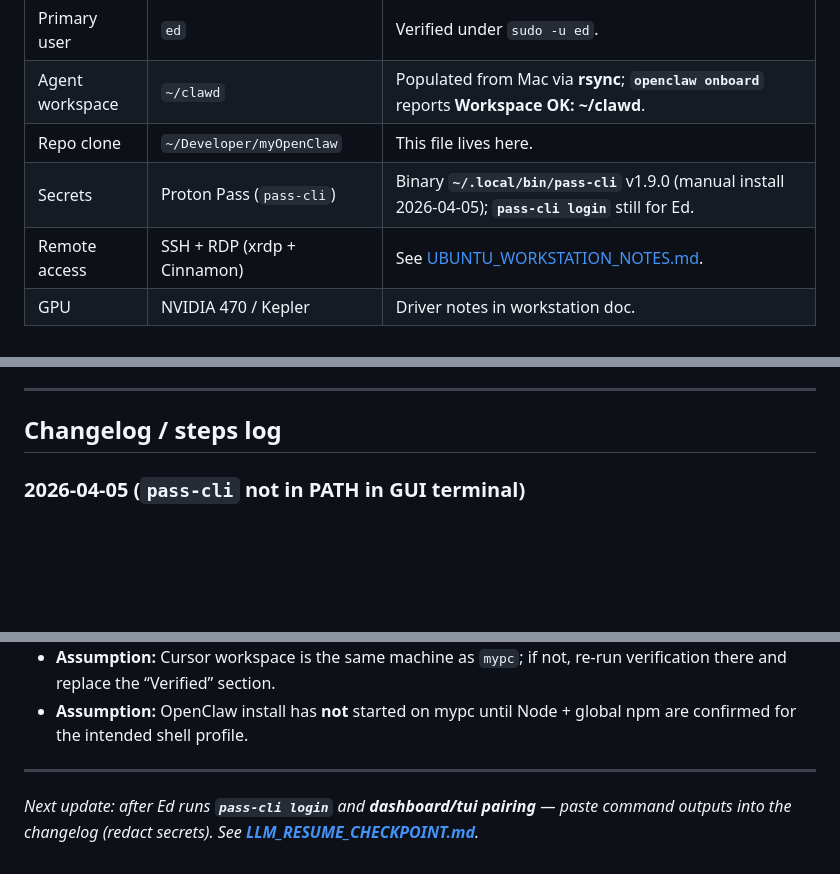
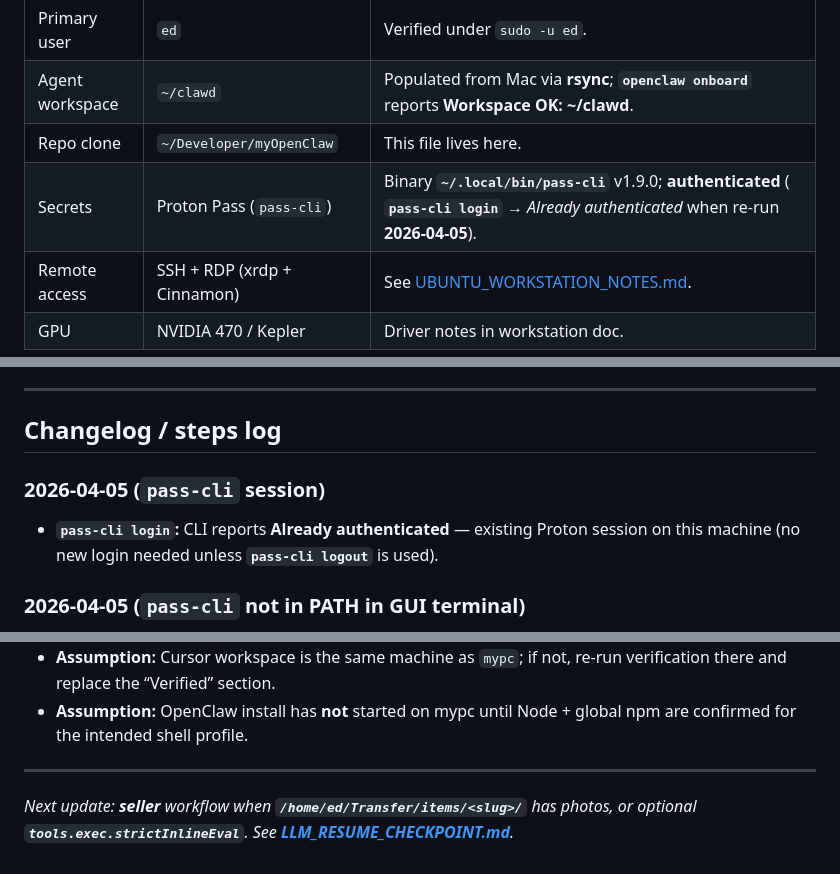
Before and after one commit to farrox/myOpenClaw, a Markdown page: ubuntu_status.md, 3 parts joined by grey strips. Drawn GitHub-style; blank space fills up the shorter version.

Commit message:
Mark pass-cli authenticated; next task seller Transfer/items
Made-with: Cursor

```diff
--- a/ubuntu_status.md
+++ b/ubuntu_status.md
@@ -17,7 +17,7 @@ Living log of **what we verified**, **what we assumed**, and **steps taken** for
 | Primary user | `ed` | Verified under `sudo -u ed`. |
 | Agent workspace | `~/clawd` | Populated from Mac via **rsync**; **`openclaw onboard`** reports **Workspace OK: ~/clawd**. |
 | Repo clone | `~/Developer/myOpenClaw` | This file lives here. |
-| Secrets | Proton Pass (`pass-cli`) | Binary **`~/.local/bin/pass-cli`** v1.9.0 (manual install 2026-04-05); **`pass-cli login`** still for Ed. |
+| Secrets | Proton Pass (`pass-cli`) | Binary **`~/.local/bin/pass-cli`** v1.9.0; **authenticated** ( **`pass-cli login`** → *Already authenticated* when re-run **2026-04-05**). |
 | Remote access | SSH + RDP (xrdp + Cinnamon) | See [UBUNTU_WORKSTATION_NOTES.md](UBUNTU_WORKSTATION_NOTES.md). |
 | GPU | NVIDIA 470 / Kepler | Driver notes in workstation doc. |
 
@@ -70,6 +70,10 @@ Living log of **what we verified**, **what we assumed**, and **steps taken** for
 ---
 
 ## Changelog / steps log
+
+### 2026-04-05 (`pass-cli` session)
+
+- **`pass-cli login`:** CLI reports **Already authenticated** — existing Proton session on this machine (no new login needed unless **`pass-cli logout`** is used).
 
 ### 2026-04-05 (`pass-cli` not in PATH in GUI terminal)
 
@@ -143,4 +147,4 @@ Living log of **what we verified**, **what we assumed**, and **steps taken** for
 
 ---
 
-*Next update: after Ed runs **`pass-cli login`** and **dashboard/tui pairing** — paste command outputs into the changelog (redact secrets). See **[LLM_RESUME_CHECKPOINT.md](LLM_RESUME_CHECKPOINT.md)**.*
+*Next update: **seller** workflow when **`/home/ed/Transfer/items/<slug>/`** has photos, or optional **`tools.exec.strictInlineEval`**. See **[LLM_RESUME_CHECKPOINT.md](LLM_RESUME_CHECKPOINT.md)**.*
```
Also changed, not shown: LLM_RESUME_CHECKPOINT.md (+4 -6 lines).
